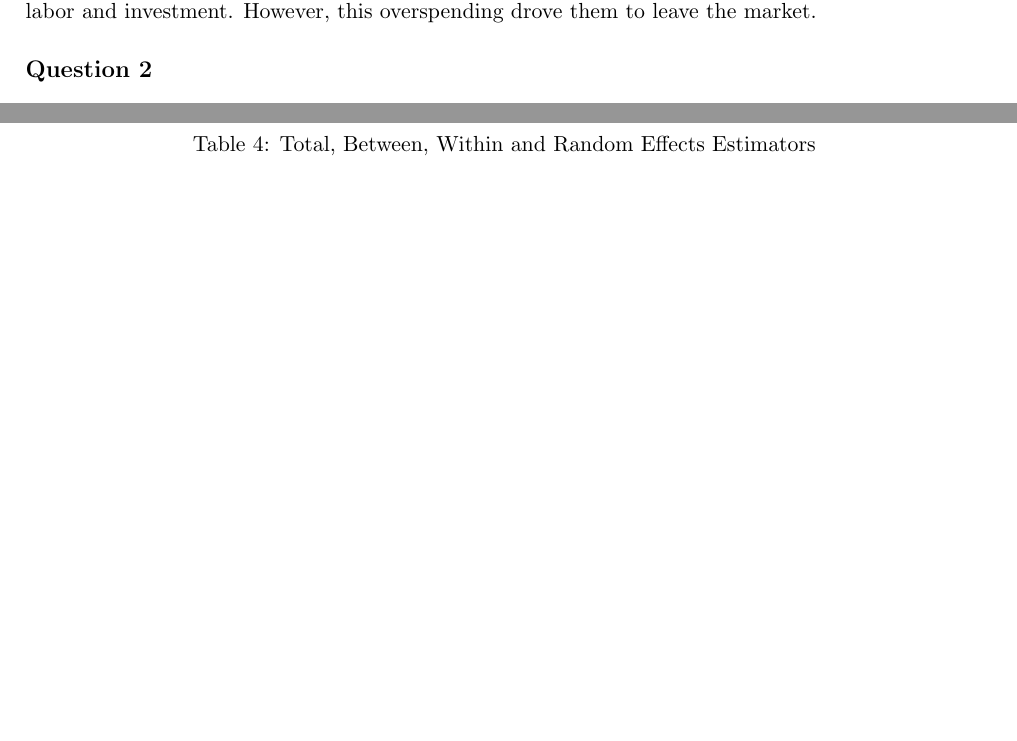
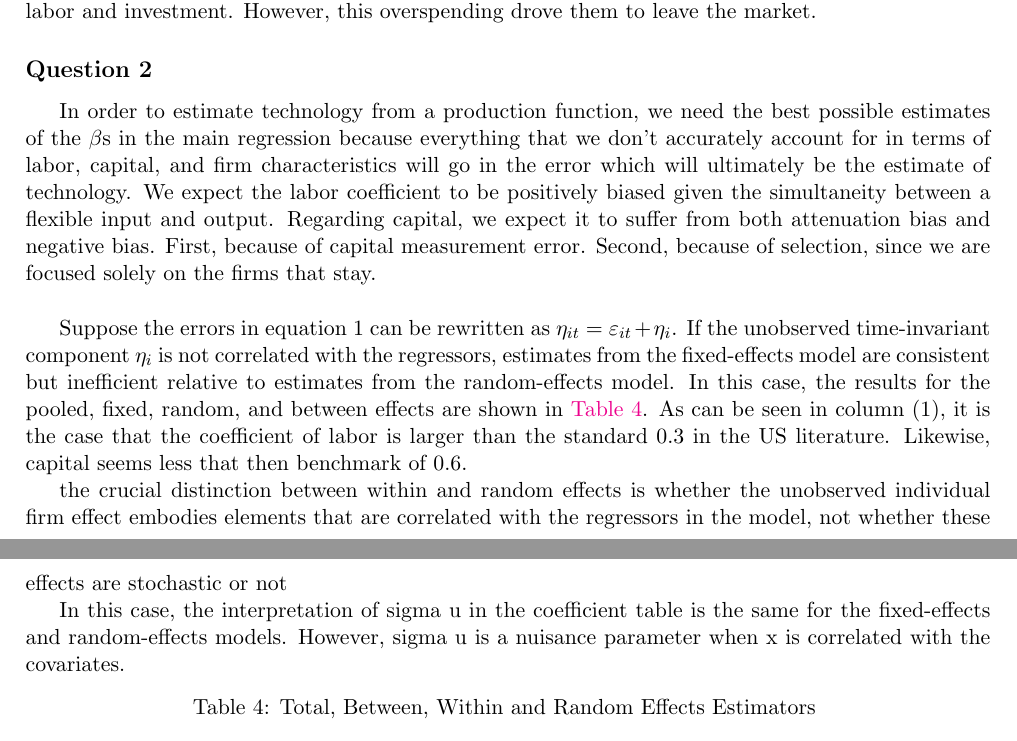
Before and after one commit to Danielasantosc/IO-PSets, a LaTeX document (src/PS1.tex): two parts of pages 2 and 3 of 3, joined at a grey line, cut so that both start at the same text, the shorter picture padded with empty space. Compiled offline with pdfLaTeX.

Commit message:
thoughts q2

```diff
--- a/src/PS1.tex
+++ b/src/PS1.tex
@@ -105,6 +105,16 @@ Firms that exit the market are, on average, 2.7 years older than the firms that
 The fact that exiting firms have higher output is puzzling. However, as can be seen in \autoref{fig:time}, after year three, exiter firms seem to have tried to compensate for a bad productivity draw by increasing labor and investment. However, this overspending drove them to leave the market.
 
 \subsection*{Question 2}
+In order to estimate technology from a production function, we need the best possible estimates of the $\beta$s in the main regression because everything that we don't accurately account for in terms of labor, capital, and firm characteristics will go in the error which will ultimately be the estimate of technology. We expect the labor coefficient to be positively biased given the simultaneity between a flexible input and output. Regarding capital, we expect it to suffer from both attenuation bias and negative bias. First, because of capital measurement error. Second, because of selection, since we are focused solely on the firms that stay.  \\
+
+Suppose the errors in equation 1 can be rewritten as $\eta_{it}=\varepsilon_{it}+\eta_{i}$. If the unobserved time-invariant component $\eta_{i}$ is not correlated with the regressors, estimates from the fixed-effects model are consistent but inefficient relative to estimates from the random-effects model.
+In this case, the results for the pooled, fixed, random, and between effects  are shown in \autoref{tab:q2}. As can be seen in column (1), it is the case that the coefficient of labor is larger than the standard 0.3 in the US literature. Likewise, capital seems less that then benchmark of 0.6.
+
+
+the crucial distinction between within and random effects is whether the unobserved individual firm effect embodies elements that are correlated with the regressors in the model, not whether these effects are stochastic or not
+
+In this case, the interpretation of sigma u in the coefficient table is the same for the fixed-effects and random-effects models. However, sigma u is a nuisance parameter when x is correlated with the covariates.
+
 \input{out/table_question2.tex}
 \FloatBarrier
 \begin{comment}
```
Also changed, not shown: src/PS1.pdf, 3 other files.
